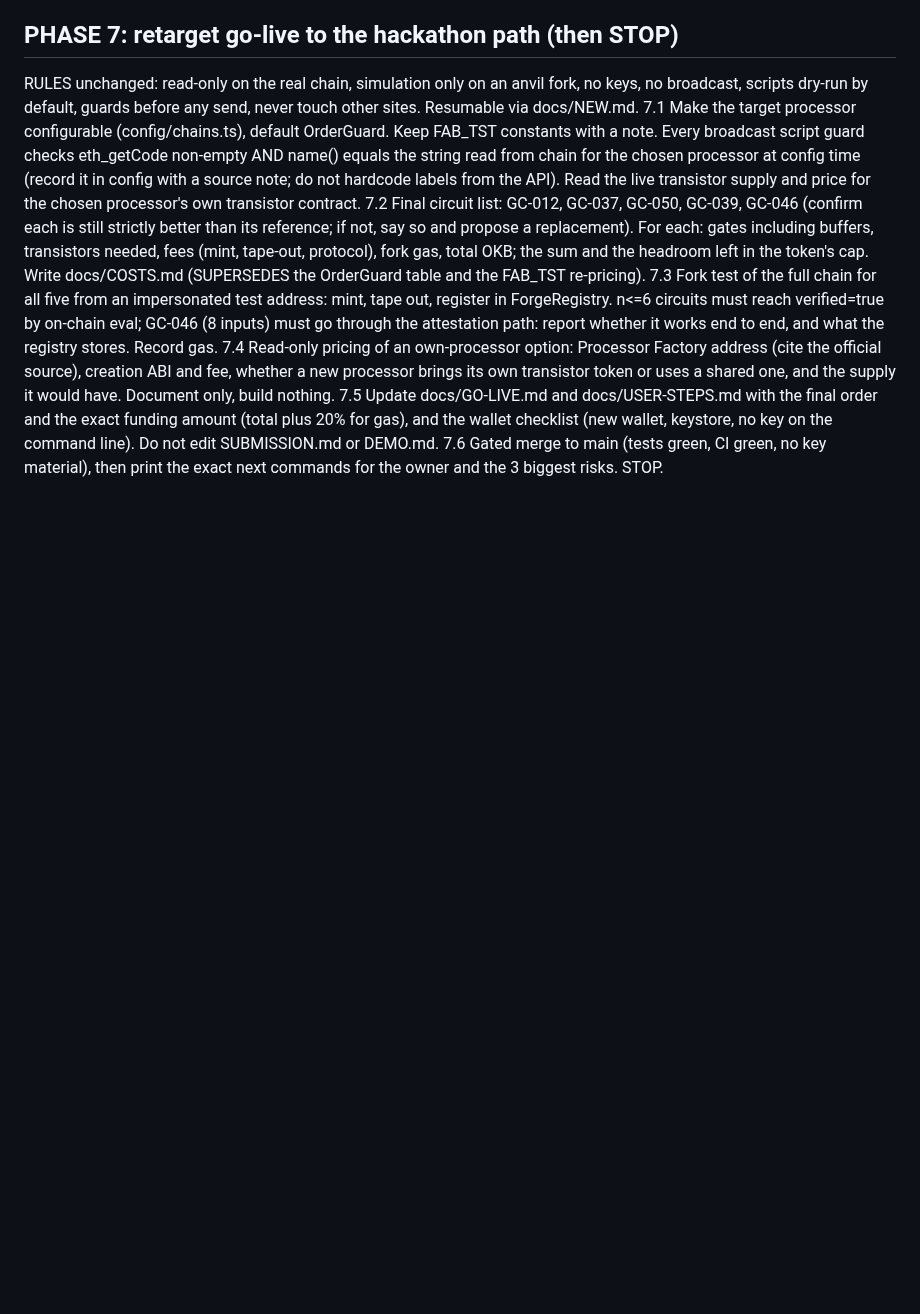
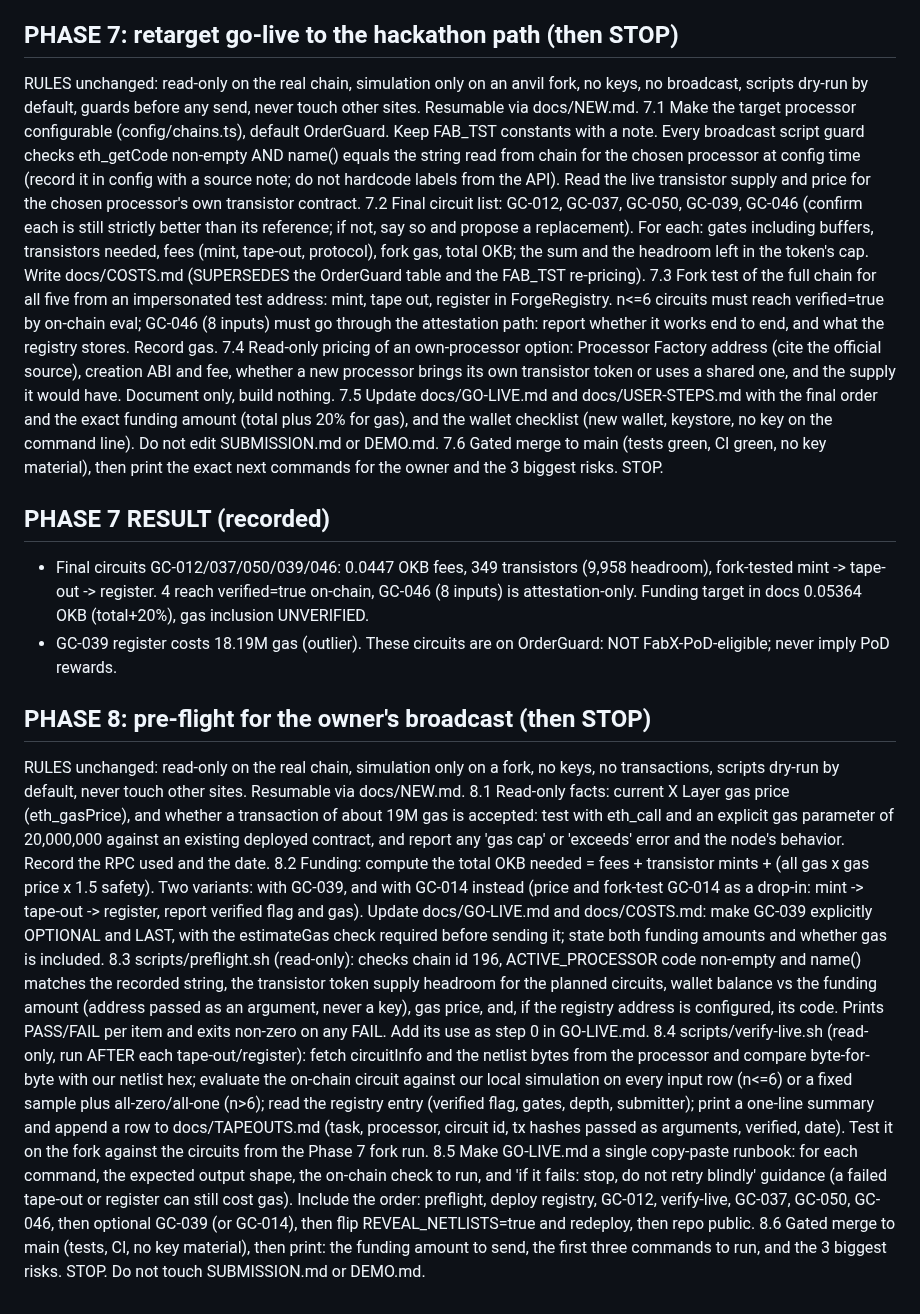
Before and after one commit to davieslennox0/tapeout-forge, a Markdown page: BUILD.md, the part around the change. Drawn GitHub-style; blank space fills up the shorter version.

Commit message:
Record Phase 7 result; add Phase 8 pre-flight

```diff
--- a/BUILD.md
+++ b/BUILD.md
@@ -368,3 +368,16 @@ RULES unchanged: read-only on the real chain, simulation only on an anvil fork,
 7.4 Read-only pricing of an own-processor option: Processor Factory address (cite the official source), creation ABI and fee, whether a new processor brings its own transistor token or uses a shared one, and the supply it would have. Document only, build nothing.
 7.5 Update docs/GO-LIVE.md and docs/USER-STEPS.md with the final order and the exact funding amount (total plus 20% for gas), and the wallet checklist (new wallet, keystore, no key on the command line). Do not edit SUBMISSION.md or DEMO.md.
 7.6 Gated merge to main (tests green, CI green, no key material), then print the exact next commands for the owner and the 3 biggest risks. STOP.
+
+## PHASE 7 RESULT (recorded)
+- Final circuits GC-012/037/050/039/046: 0.0447 OKB fees, 349 transistors (9,958 headroom), fork-tested mint -> tape-out -> register. 4 reach verified=true on-chain, GC-046 (8 inputs) is attestation-only. Funding target in docs 0.05364 OKB (total+20%), gas inclusion UNVERIFIED.
+- GC-039 register costs 18.19M gas (outlier). These circuits are on OrderGuard: NOT FabX-PoD-eligible; never imply PoD rewards.
+
+## PHASE 8: pre-flight for the owner's broadcast (then STOP)
+RULES unchanged: read-only on the real chain, simulation only on a fork, no keys, no transactions, scripts dry-run by default, never touch other sites. Resumable via docs/NEW.md.
+8.1 Read-only facts: current X Layer gas price (eth_gasPrice), and whether a transaction of about 19M gas is accepted: test with eth_call and an explicit gas parameter of 20,000,000 against an existing deployed contract, and report any 'gas cap' or 'exceeds' error and the node's behavior. Record the RPC used and the date.
+8.2 Funding: compute the total OKB needed = fees + transistor mints + (all gas x gas price x 1.5 safety). Two variants: with GC-039, and with GC-014 instead (price and fork-test GC-014 as a drop-in: mint -> tape-out -> register, report verified flag and gas). Update docs/GO-LIVE.md and docs/COSTS.md: make GC-039 explicitly OPTIONAL and LAST, with the estimateGas check required before sending it; state both funding amounts and whether gas is included.
+8.3 scripts/preflight.sh (read-only): checks chain id 196, ACTIVE_PROCESSOR code non-empty and name() matches the recorded string, the transistor token supply headroom for the planned circuits, wallet balance vs the funding amount (address passed as an argument, never a key), gas price, and, if the registry address is configured, its code. Prints PASS/FAIL per item and exits non-zero on any FAIL. Add its use as step 0 in GO-LIVE.md.
+8.4 scripts/verify-live.sh <task> (read-only, run AFTER each tape-out/register): fetch circuitInfo and the netlist bytes from the processor and compare byte-for-byte with our netlist hex; evaluate the on-chain circuit against our local simulation on every input row (n<=6) or a fixed sample plus all-zero/all-one (n>6); read the registry entry (verified flag, gates, depth, submitter); print a one-line summary and append a row to docs/TAPEOUTS.md (task, processor, circuit id, tx hashes passed as arguments, verified, date). Test it on the fork against the circuits from the Phase 7 fork run.
+8.5 Make GO-LIVE.md a single copy-paste runbook: for each command, the expected output shape, the on-chain check to run, and 'if it fails: stop, do not retry blindly' guidance (a failed tape-out or register can still cost gas). Include the order: preflight, deploy registry, GC-012, verify-live, GC-037, GC-050, GC-046, then optional GC-039 (or GC-014), then flip REVEAL_NETLISTS=true and redeploy, then repo public.
+8.6 Gated merge to main (tests, CI, no key material), then print: the funding amount to send, the first three commands to run, and the 3 biggest risks. STOP. Do not touch SUBMISSION.md or DEMO.md.
```
